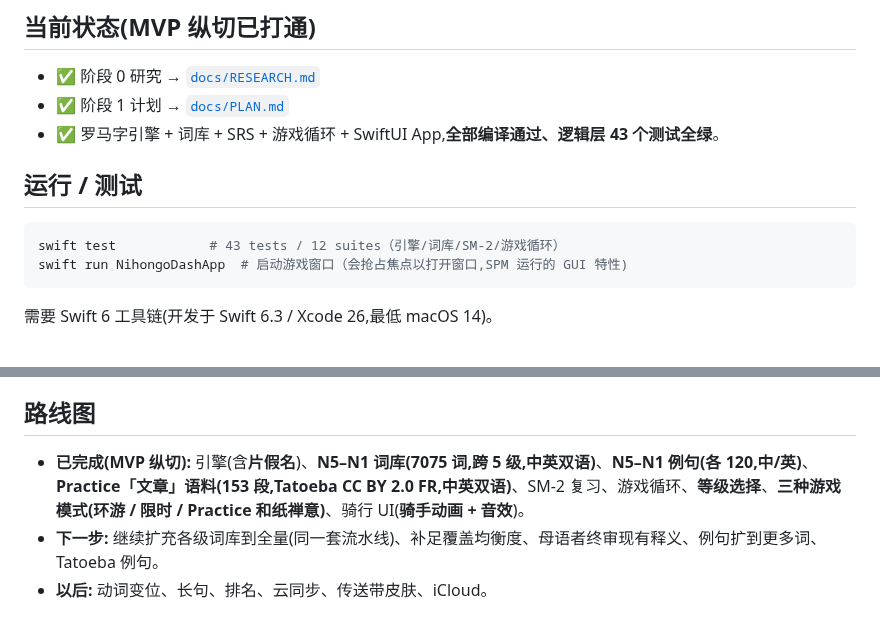
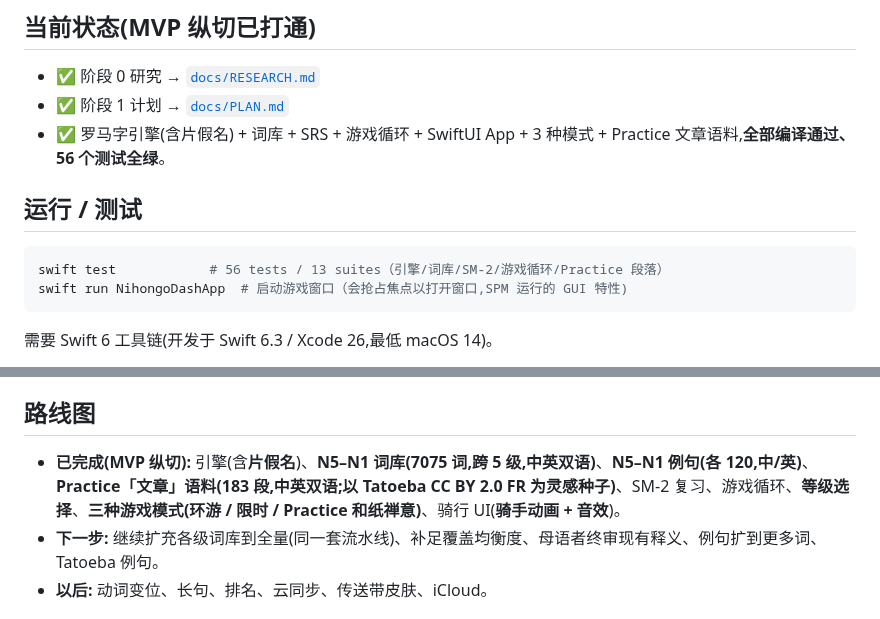
Before and after one commit to JasonYeYuhe/nihongo-ride-app, a Markdown page: README.md, 2 parts joined by grey strips. GitHub-like rendering.

Commit message:
docs: refresh stale README counts (56 tests, 183 passages, katakana)
Co-Authored-By: Claude Opus 4.7 (1M context) <noreply@anthropic.com>

````diff
--- a/README.md
+++ b/README.md
@@ -11,12 +11,12 @@
 
 - ✅ 阶段 0 研究 → [`docs/RESEARCH.md`](docs/RESEARCH.md)
 - ✅ 阶段 1 计划 → [`docs/PLAN.md`](docs/PLAN.md)
-- ✅ 罗马字引擎 + 词库 + SRS + 游戏循环 + SwiftUI App,**全部编译通过、逻辑层 43 个测试全绿**。
+- ✅ 罗马字引擎(含片假名) + 词库 + SRS + 游戏循环 + SwiftUI App + 3 种模式 + Practice 文章语料,**全部编译通过、56 个测试全绿**。
 
 ## 运行 / 测试
 
 ```sh
-swift test            # 43 tests / 12 suites（引擎/词库/SM-2/游戏循环）
+swift test            # 56 tests / 13 suites（引擎/词库/SM-2/游戏循环/Practice 段落）
 swift run NihongoDashApp  # 启动游戏窗口（会抢占焦点以打开窗口,SPM 运行的 GUI 特性)
 ```
 
@@ -41,7 +41,7 @@ swift run NihongoDashApp  # 启动游戏窗口（会抢占焦点以打开窗口,
 
 ## 路线图
 
-- **已完成(MVP 纵切):** 引擎(含**片假名**)、**N5–N1 词库(7075 词,跨 5 级,中英双语)**、**N5–N1 例句(各 120,中/英)**、**Practice「文章」语料(153 段,Tatoeba CC BY 2.0 FR,中英双语)**、SM-2 复习、游戏循环、**等级选择**、**三种游戏模式(环游 / 限时 / Practice 和纸禅意)**、骑行 UI(**骑手动画 + 音效**)。
+- **已完成(MVP 纵切):** 引擎(含**片假名**)、**N5–N1 词库(7075 词,跨 5 级,中英双语)**、**N5–N1 例句(各 120,中/英)**、**Practice「文章」语料(183 段,中英双语;以 Tatoeba CC BY 2.0 FR 为灵感种子)**、SM-2 复习、游戏循环、**等级选择**、**三种游戏模式(环游 / 限时 / Practice 和纸禅意)**、骑行 UI(**骑手动画 + 音效**)。
 - **下一步:** 继续扩充各级词库到全量(同一套流水线)、补足覆盖均衡度、母语者终审现有释义、例句扩到更多词、Tatoeba 例句。
 - **以后:** 动词变位、长句、排名、云同步、传送带皮肤、iCloud。
 
````
